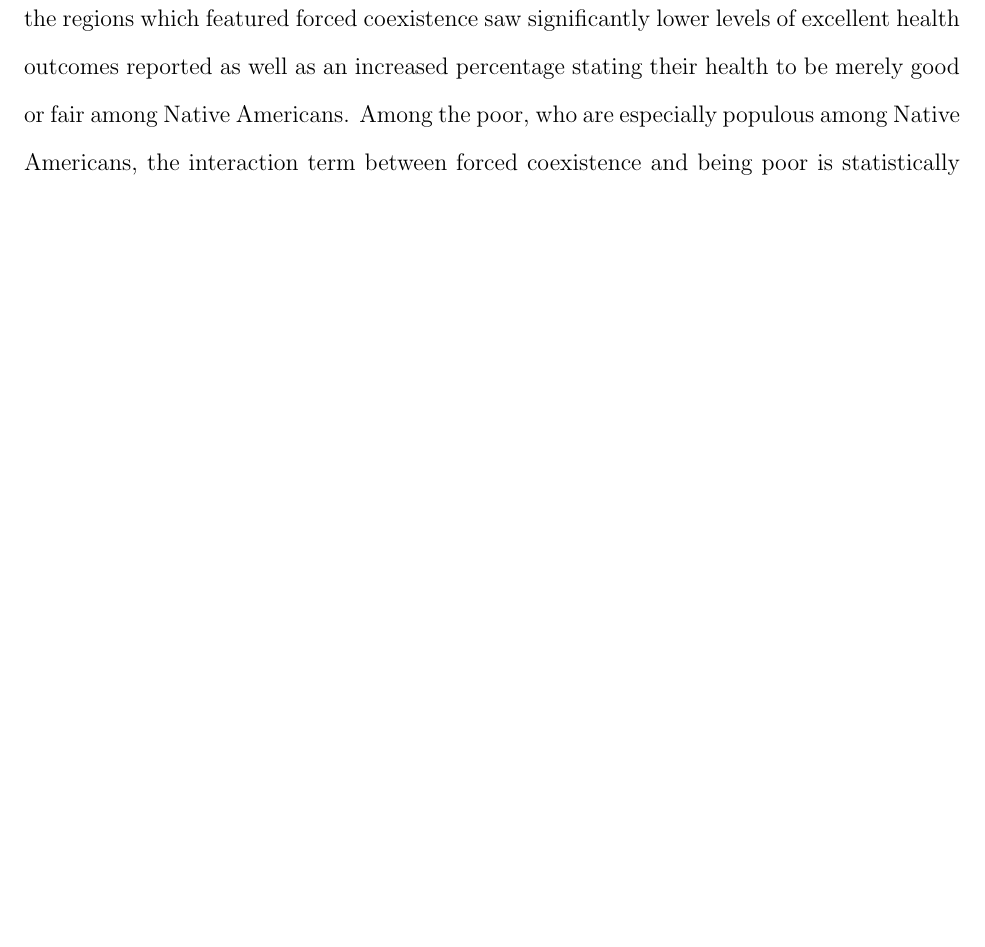
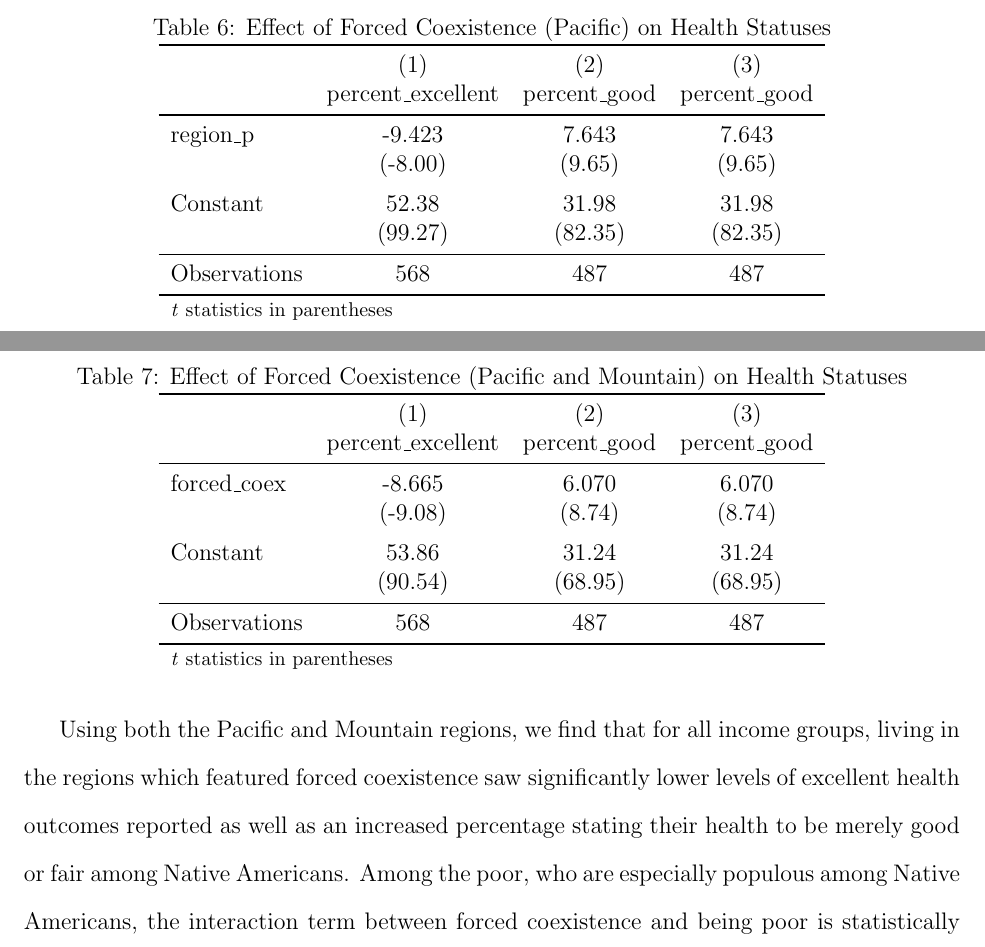
Before and after one commit to kevinmichaelchen/econ381, a LaTeX paper (main.tex): part of page 9 of 14 before the commit and two parts of pages 8 and 9 of 14 after it, the two joined at a grey line, cut at the place of the change, the shorter picture padded with empty space. Compiled offline with pdfLaTeX; a missing bibliography style is replaced by a similar one.

Commit message:
added regs table of FCE on health statuses

```diff
--- a/main.tex
+++ b/main.tex
@@ -316,6 +317,39 @@ Observations        &         198&         170&          90&         172&
 
 
 \subsection{Health status}
+\begin{table}[htbp]\centering \caption{Effect of Forced Coexistence (Pacific) on Health Statuses\label{statusp}} \begin{tabular}{l*{3}{c}} \toprule
+                    &\multicolumn{1}{c}{(1)}&\multicolumn{1}{c}{(2)}&\multicolumn{1}{c}{(3)}\\
+                    &\multicolumn{1}{c}{percent\_excellent}&\multicolumn{1}{c}{percent\_good}&\multicolumn{1}{c}{percent\_good}\\
+\midrule
+region\_p            &      -9.423&       7.643&       7.643\\
+                    &     (-8.00)&      (9.65)&      (9.65)\\
+\addlinespace
+Constant            &       52.38&       31.98&       31.98\\
+                    &     (99.27)&     (82.35)&     (82.35)\\
+\midrule
+Observations        &         568&         487&         487\\
+\bottomrule
+\multicolumn{4}{l}{\footnotesize \textit{t} statistics in parentheses}\\
+\end{tabular}
+\end{table}
+
+
+\begin{table}[htbp]\centering \caption{Effect of Forced Coexistence (Pacific and Mountain) on Health Statuses\label{statuspm}} \begin{tabular}{l*{3}{c}} \toprule
+                    &\multicolumn{1}{c}{(1)}&\multicolumn{1}{c}{(2)}&\multicolumn{1}{c}{(3)}\\
+                    &\multicolumn{1}{c}{percent\_excellent}&\multicolumn{1}{c}{percent\_good}&\multicolumn{1}{c}{percent\_good}\\
+\midrule
+forced\_coex         &      -8.665&       6.070&       6.070\\
+                    &     (-9.08)&      (8.74)&      (8.74)\\
+\addlinespace
+Constant            &       53.86&       31.24&       31.24\\
+                    &     (90.54)&     (68.95)&     (68.95)\\
+\midrule
+Observations        &         568&         487&         487\\
+\bottomrule
+\multicolumn{4}{l}{\footnotesize \textit{t} statistics in parentheses}\\
+\end{tabular}
+\end{table}
+
 Originally there were three income levels: poor, nearpoor, and non-poor. However, to simplify things and work with a convenient binary, we combined poor and nearpoor.
 
 Thus, Table~\ref{ppoor} shows the effect of being poor (or nearpoor) on self-reported health statuses in the Pacific region. Table~\ref{pmpoor} is the same but for the Pacific and Mountain regions.
```
Also changed, not shown: README.md, main.tex (6 more changed lines), 1 other file.
